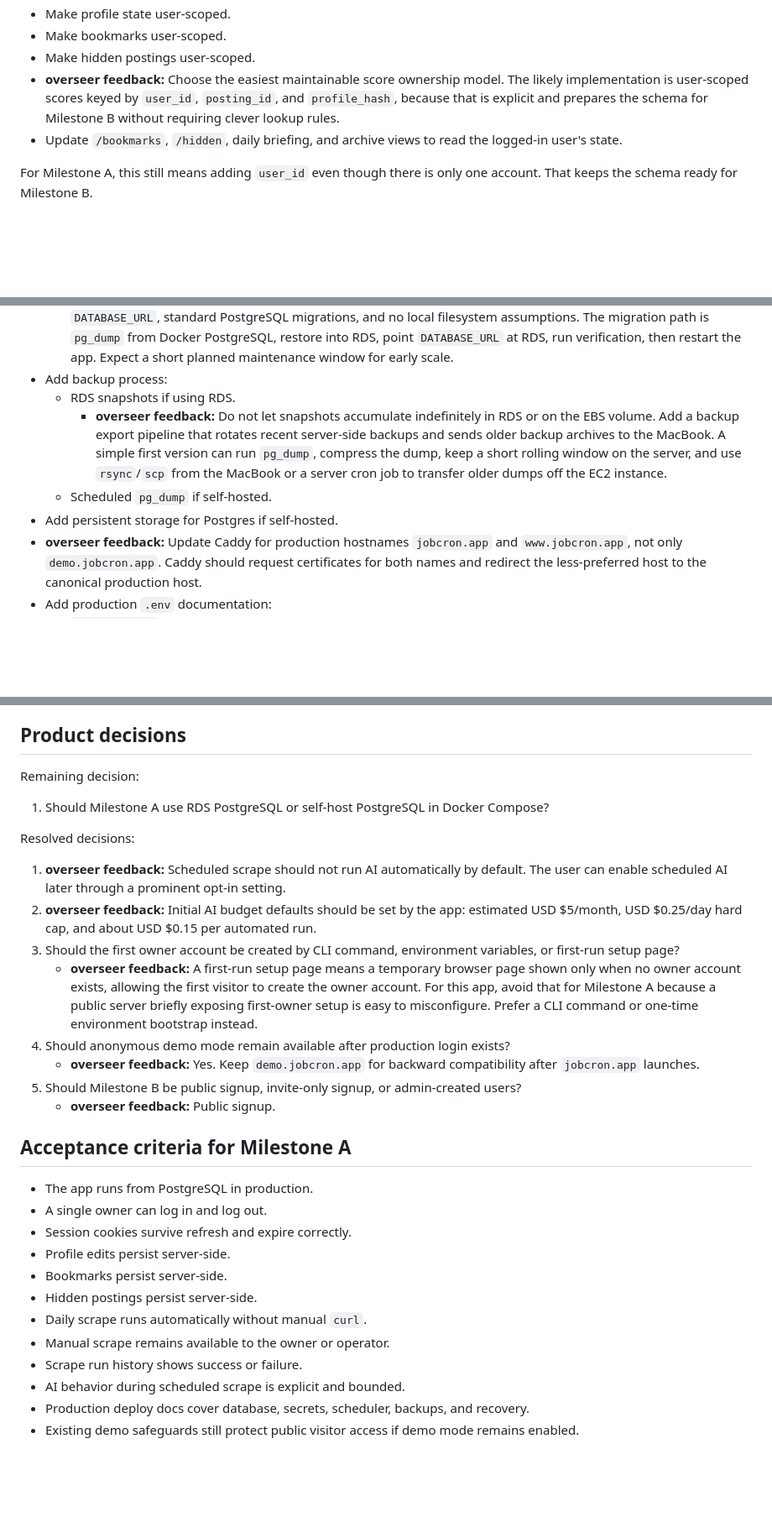
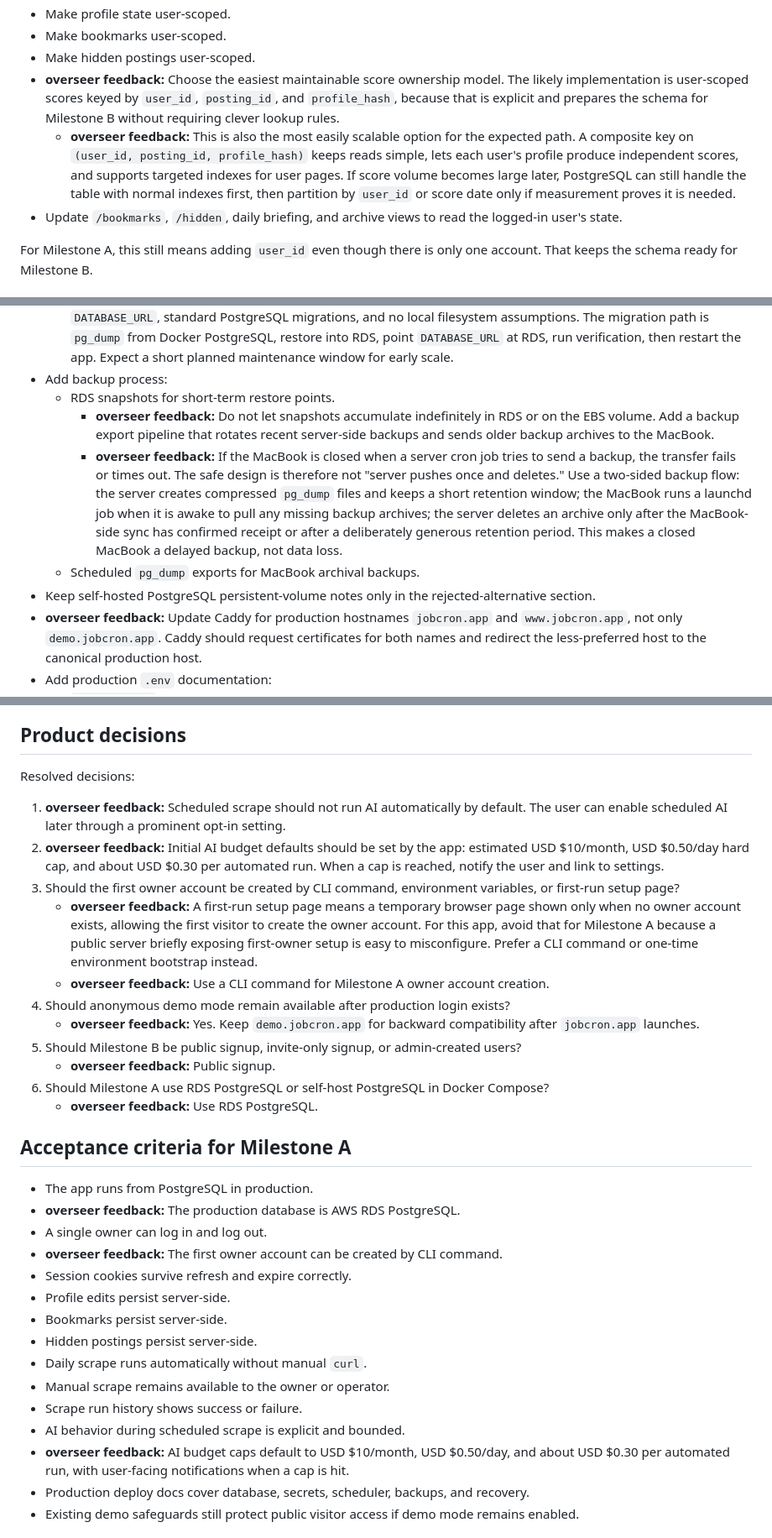
Before and after one commit to ohchanwu/jobcron, a Markdown page: docs/plans/production-app-roadmap.md, 3 parts joined by grey strips. Shown at 84% size. Drawn GitHub-style; blank space fills up the shorter version.

Commit message:
docs: update production roadmap decisions

```diff
--- a/docs/plans/production-app-roadmap.md
+++ b/docs/plans/production-app-roadmap.md
@@ -129,6 +129,7 @@ To do:
 - Make bookmarks user-scoped.
 - Make hidden postings user-scoped.
 - **overseer feedback:** Choose the easiest maintainable score ownership model. The likely implementation is user-scoped scores keyed by `user_id`, `posting_id`, and `profile_hash`, because that is explicit and prepares the schema for Milestone B without requiring clever lookup rules.
+  - **overseer feedback:** This is also the most easily scalable option for the expected path. A composite key on `(user_id, posting_id, profile_hash)` keeps reads simple, lets each user's profile produce independent scores, and supports targeted indexes for user pages. If score volume becomes large later, PostgreSQL can still handle the table with normal indexes first, then partition by `user_id` or score date only if measurement proves it is needed.
 - Update `/bookmarks`, `/hidden`, daily briefing, and archive views to read the logged-in user's state.
 
 For Milestone A, this still means adding `user_id` even though there is only one account. That keeps the schema ready for Milestone B.
@@ -175,10 +176,11 @@ To do:
   - For about 20 daily active users in the first month, either option is technically fine. For about 200 daily active users later, RDS becomes more attractive because backups, recovery, monitoring, and database resource isolation matter more than the small monthly savings.
   - Migration from self-hosted Docker PostgreSQL to RDS later should be moderate, not hard, if Milestone A uses `DATABASE_URL`, standard PostgreSQL migrations, and no local filesystem assumptions. The migration path is `pg_dump` from Docker PostgreSQL, restore into RDS, point `DATABASE_URL` at RDS, run verification, then restart the app. Expect a short planned maintenance window for early scale.
 - Add backup process:
-  - RDS snapshots if using RDS.
-    - **overseer feedback:** Do not let snapshots accumulate indefinitely in RDS or on the EBS volume. Add a backup export pipeline that rotates recent server-side backups and sends older backup archives to the MacBook. A simple first version can run `pg_dump`, compress the dump, keep a short rolling window on the server, and use `rsync`/`scp` from the MacBook or a server cron job to transfer older dumps off the EC2 instance.
-  - Scheduled `pg_dump` if self-hosted.
-- Add persistent storage for Postgres if self-hosted.
+  - RDS snapshots for short-term restore points.
+    - **overseer feedback:** Do not let snapshots accumulate indefinitely in RDS or on the EBS volume. Add a backup export pipeline that rotates recent server-side backups and sends older backup archives to the MacBook.
+    - **overseer feedback:** If the MacBook is closed when a server cron job tries to send a backup, the transfer fails or times out. The safe design is therefore not "server pushes once and deletes." Use a two-sided backup flow: the server creates compressed `pg_dump` files and keeps a short retention window; the MacBook runs a launchd job when it is awake to pull any missing backup archives; the server deletes an archive only after the MacBook-side sync has confirmed receipt or after a deliberately generous retention period. This makes a closed MacBook a delayed backup, not data loss.
+  - Scheduled `pg_dump` exports for MacBook archival backups.
+- Keep self-hosted PostgreSQL persistent-volume notes only in the rejected-alternative section.
 - **overseer feedback:** Update Caddy for production hostnames `jobcron.app` and `www.jobcron.app`, not only `demo.jobcron.app`. Caddy should request certificates for both names and redirect the less-preferred host to the canonical production host.
 - Add production `.env` documentation:
   - `DATABASE_URL`
@@ -238,25 +240,26 @@ Alerting can wait until Milestone B, but the app should expose enough state that
 
 ## Product decisions
 
-Remaining decision:
-
-1. Should Milestone A use RDS PostgreSQL or self-host PostgreSQL in Docker Compose?
-
 Resolved decisions:
 
 1. **overseer feedback:** Scheduled scrape should not run AI automatically by default. The user can enable scheduled AI later through a prominent opt-in setting.
-2. **overseer feedback:** Initial AI budget defaults should be set by the app: estimated USD $5/month, USD $0.25/day hard cap, and about USD $0.15 per automated run.
+2. **overseer feedback:** Initial AI budget defaults should be set by the app: estimated USD $10/month, USD $0.50/day hard cap, and about USD $0.30 per automated run. When a cap is reached, notify the user and link to settings.
 3. Should the first owner account be created by CLI command, environment variables, or first-run setup page?
    - **overseer feedback:** A first-run setup page means a temporary browser page shown only when no owner account exists, allowing the first visitor to create the owner account. For this app, avoid that for Milestone A because a public server briefly exposing first-owner setup is easy to misconfigure. Prefer a CLI command or one-time environment bootstrap instead.
+   - **overseer feedback:** Use a CLI command for Milestone A owner account creation.
 4. Should anonymous demo mode remain available after production login exists?
    - **overseer feedback:** Yes. Keep `demo.jobcron.app` for backward compatibility after `jobcron.app` launches.
 5. Should Milestone B be public signup, invite-only signup, or admin-created users?
    - **overseer feedback:** Public signup.
+6. Should Milestone A use RDS PostgreSQL or self-host PostgreSQL in Docker Compose?
+   - **overseer feedback:** Use RDS PostgreSQL.
 
 ## Acceptance criteria for Milestone A
 
 - The app runs from PostgreSQL in production.
+- **overseer feedback:** The production database is AWS RDS PostgreSQL.
 - A single owner can log in and log out.
+- **overseer feedback:** The first owner account can be created by CLI command.
 - Session cookies survive refresh and expire correctly.
 - Profile edits persist server-side.
 - Bookmarks persist server-side.
@@ -265,6 +268,7 @@ Resolved decisions:
 - Manual scrape remains available to the owner or operator.
 - Scrape run history shows success or failure.
 - AI behavior during scheduled scrape is explicit and bounded.
+- **overseer feedback:** AI budget caps default to USD $10/month, USD $0.50/day, and about USD $0.30 per automated run, with user-facing notifications when a cap is hit.
 - Production deploy docs cover database, secrets, scheduler, backups, and recovery.
 - Existing demo safeguards still protect public visitor access if demo mode remains enabled.
 
```
Also changed, not shown: other parts of docs/plans/production-app-roadmap.md (+3 -3 lines).
